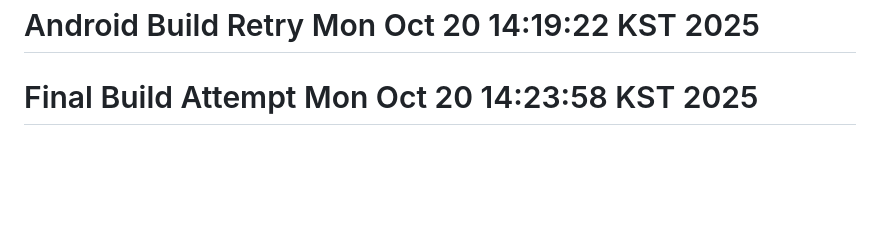
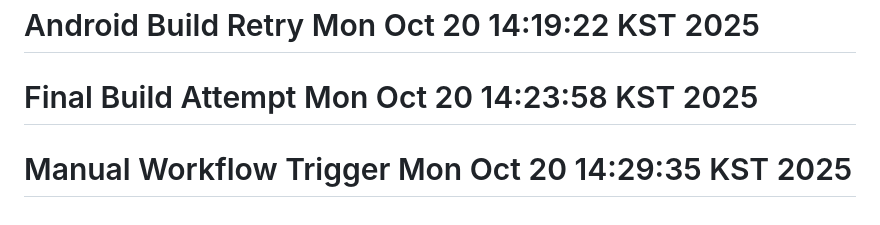
Before and after one commit to redwasp78/pulip-webapp, a Markdown page: README.md, the part around the change. GitHub-like rendering; blank space fills up the shorter version.

Commit message:
Manual workflow trigger - Force Android build

```diff
--- a/README.md
+++ b/README.md
@@ -230,3 +230,4 @@ flutter logs
 # Test Build Trigger Mon Oct 20 14:18:40 KST 2025
 # Android Build Retry Mon Oct 20 14:19:22 KST 2025
 # Final Build Attempt Mon Oct 20 14:23:58 KST 2025
+# Manual Workflow Trigger Mon Oct 20 14:29:35 KST 2025
```
